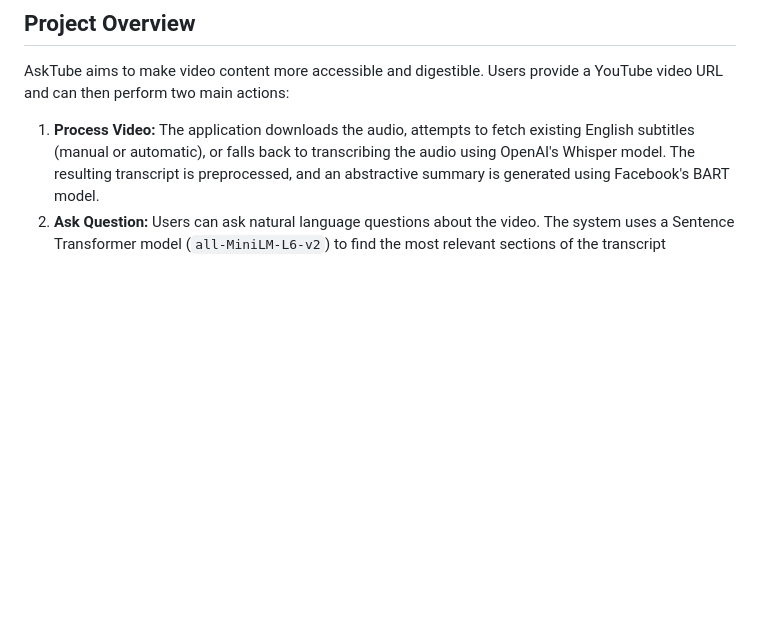
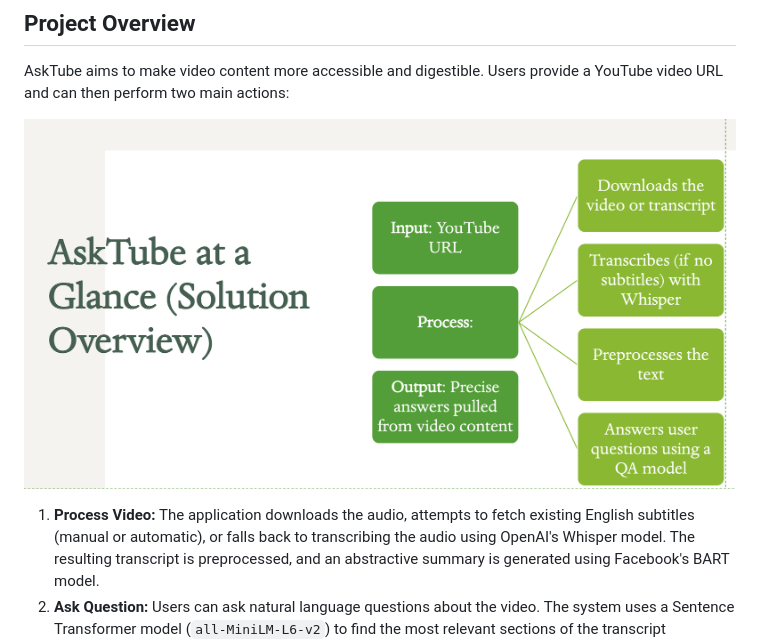
Before and after one commit to LucaDonadello/AskTube, a Markdown page: README.md, the part around the change. Rendered like a GitHub page; pictures changed too: asktube_workflow.png (added); blank space fills up the shorter version.

```diff
--- a/README.md
+++ b/README.md
@@ -21,6 +21,8 @@ AskTube is an intelligent tool that allows users to ask questions about YouTube
 ## Project Overview
 
 AskTube aims to make video content more accessible and digestible. Users provide a YouTube video URL and can then perform two main actions:
+
+![AskTube Workflow](asktube_workflow.png)
 
 1.  **Process Video:** The application downloads the audio, attempts to fetch existing English subtitles (manual or automatic), or falls back to transcribing the audio using OpenAI's Whisper model. The resulting transcript is preprocessed, and an abstractive summary is generated using Facebook's BART model.
 2.  **Ask Question:** Users can ask natural language questions about the video. The system uses a Sentence Transformer model (`all-MiniLM-L6-v2`) to find the most relevant sections of the transcript (Retrieval). These relevant sections are then fed, along with the question, into Google's FLAN-T5 model to generate a grounded answer (Generation).
```
